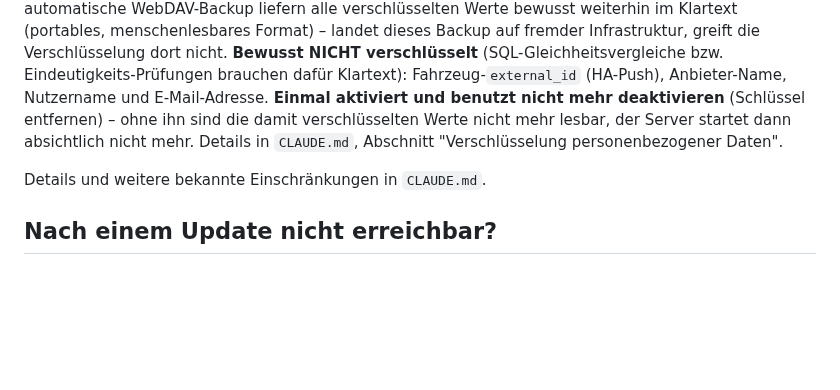
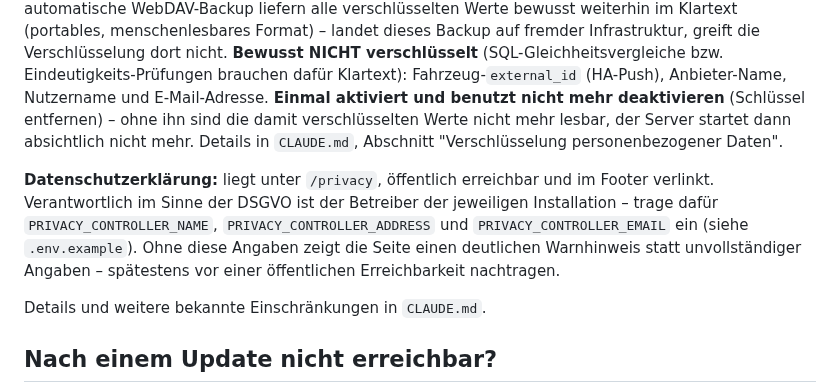
Before and after one commit to iDomi94/Lademonitor-Server, a Markdown page: README.md, the part around the change. Drawn GitHub-style; blank space fills up the shorter version.

```diff
--- a/README.md
+++ b/README.md
@@ -259,6 +259,14 @@ die damit verschlüsselten Werte nicht mehr lesbar, der Server startet dann
 absichtlich nicht mehr. Details in `CLAUDE.md`, Abschnitt "Verschlüsselung
 personenbezogener Daten".
 
+**Datenschutzerklärung:** liegt unter `/privacy`, öffentlich erreichbar und
+im Footer verlinkt. Verantwortlich im Sinne der DSGVO ist der Betreiber der
+jeweiligen Installation – trage dafür `PRIVACY_CONTROLLER_NAME`,
+`PRIVACY_CONTROLLER_ADDRESS` und `PRIVACY_CONTROLLER_EMAIL` ein (siehe
+`.env.example`). Ohne diese Angaben zeigt die Seite einen deutlichen
+Warnhinweis statt unvollständiger Angaben – spätestens vor einer öffentlichen
+Erreichbarkeit nachtragen.
+
 Details und weitere bekannte Einschränkungen in `CLAUDE.md`.
 
 ## Nach einem Update nicht erreichbar?
```
Also changed, not shown: README.en.md (+7 -0 lines).
